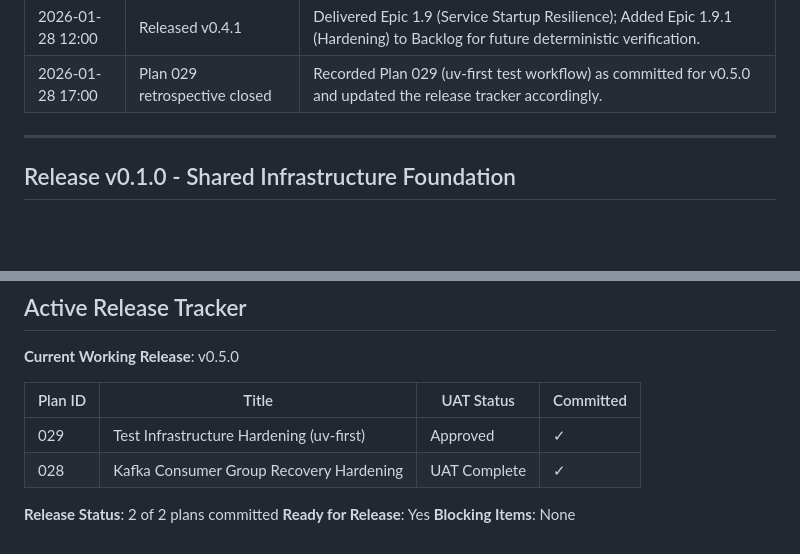
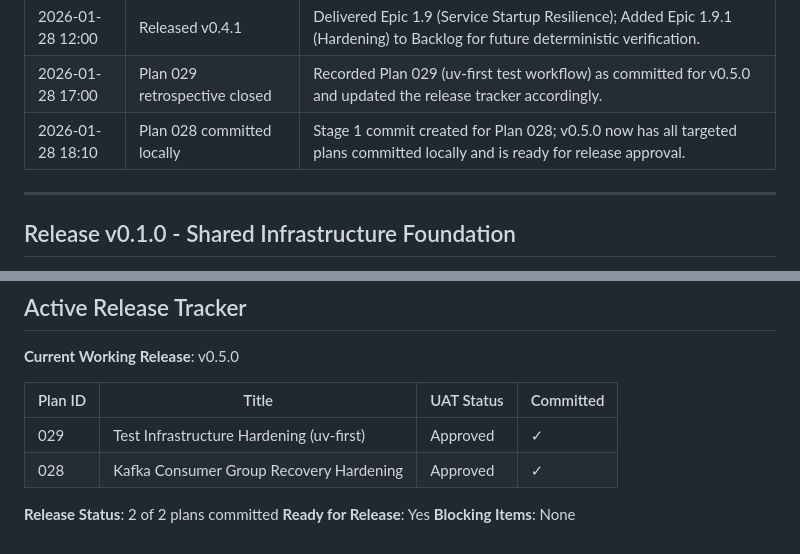
Before and after one commit to jfriisj/real-time-speech-translation-mvp, a Markdown page: agent-output/roadmap/product-roadmap.md, 2 parts joined by grey strips. Drawn GitHub-style; blank space fills up the shorter version.

Commit message:
Roadmap: mark Plan 028 committed for v0.5.0

```diff
--- a/agent-output/roadmap/product-roadmap.md
+++ b/agent-output/roadmap/product-roadmap.md
@@ -21,6 +21,7 @@
 | 2026-01-28 10:15 | Resequencing (Resilience First) | Paused Epics 1.7 (TTS) and 1.8 (Persistence) to prioritize Epic 1.9 (Resilience) and enforce strict dependency order (1.9 -> 1.8 -> 1.7). |
 | 2026-01-28 12:00 | Released v0.4.1 | Delivered Epic 1.9 (Service Startup Resilience); Added Epic 1.9.1 (Hardening) to Backlog for future deterministic verification. |
 | 2026-01-28 17:00 | Plan 029 retrospective closed | Recorded Plan 029 (uv-first test workflow) as committed for v0.5.0 and updated the release tracker accordingly. |
+| 2026-01-28 18:10 | Plan 028 committed locally | Stage 1 commit created for Plan 028; v0.5.0 now has all targeted plans committed locally and is ready for release approval. |
 
 ---
 
@@ -364,7 +365,7 @@ So that I can certify the platform as "production-hardened" rather than just "fu
 | Plan ID | Title | UAT Status | Committed |
 |---------|-------|------------|----------|
 | 029 | Test Infrastructure Hardening (uv-first) | Approved | ✓ |
-| 028 | Kafka Consumer Group Recovery Hardening | UAT Complete | ✓ |
+| 028 | Kafka Consumer Group Recovery Hardening | Approved | ✓ |
 
 **Release Status**: 2 of 2 plans committed
 **Ready for Release**: Yes
```
